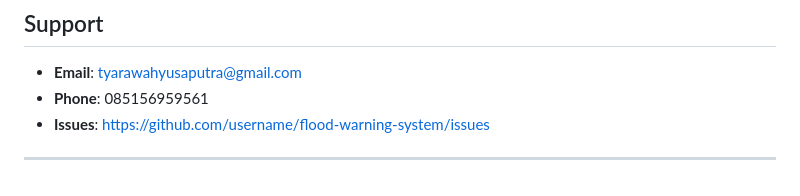
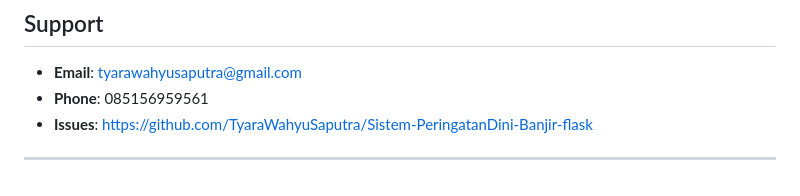
Before and after one commit to TyaraWahyuSaputra/Sistem-PeringatanDini-Banjir-flask, a Markdown page: README.md, the part around the change. Rendered like a GitHub page.

```diff
--- a/README.md
+++ b/README.md
@@ -343,6 +343,6 @@ This project is licensed under the MIT License - see the [LICENSE](LICENSE) file
 
 - **Email**: tyarawahyusaputra@gmail.com
 - **Phone**: 085156959561
-- **Issues**: https://github.com/username/flood-warning-system/issues
+- **Issues**: https://github.com/TyaraWahyuSaputra/Sistem-PeringatanDini-Banjir-flask
 
 ---
```
